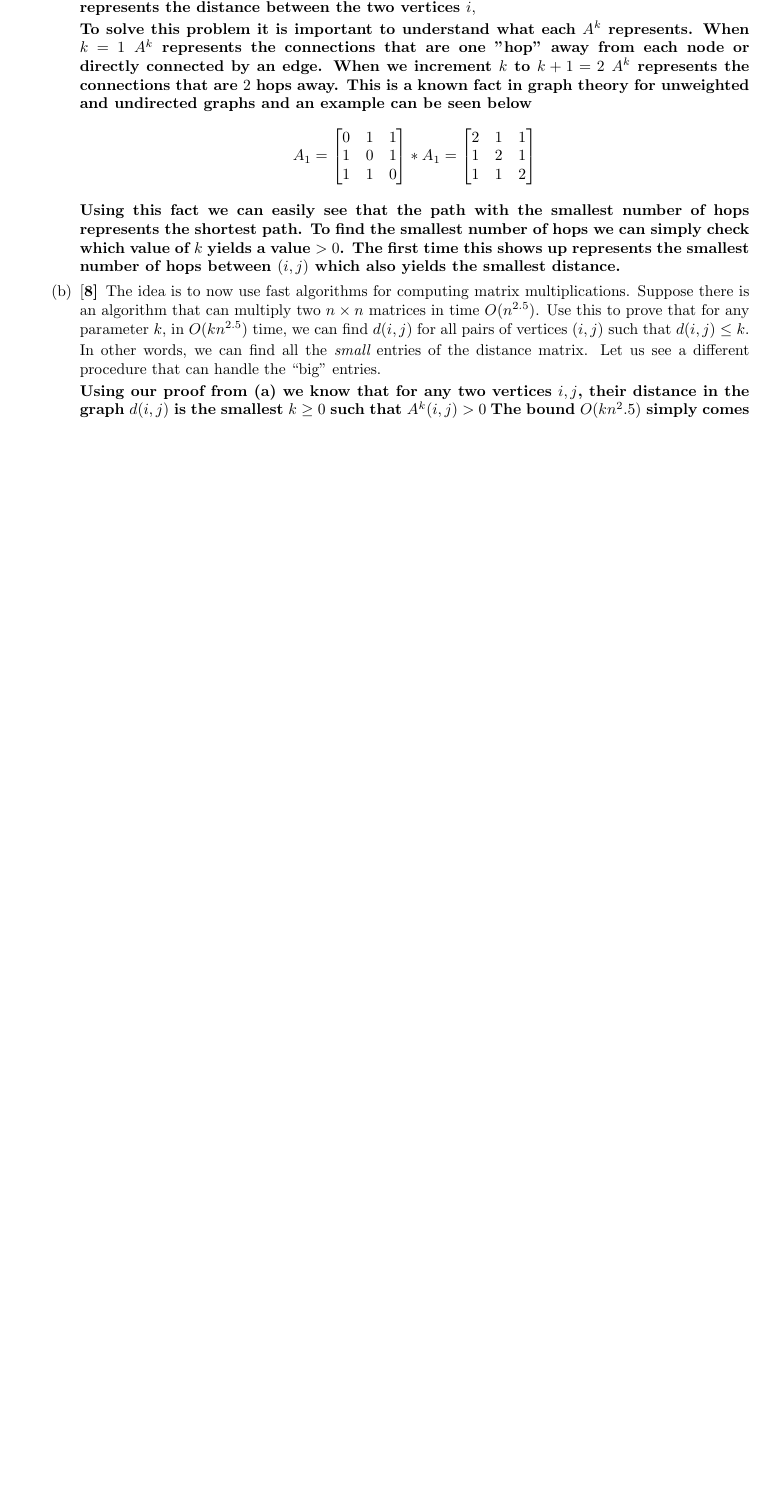
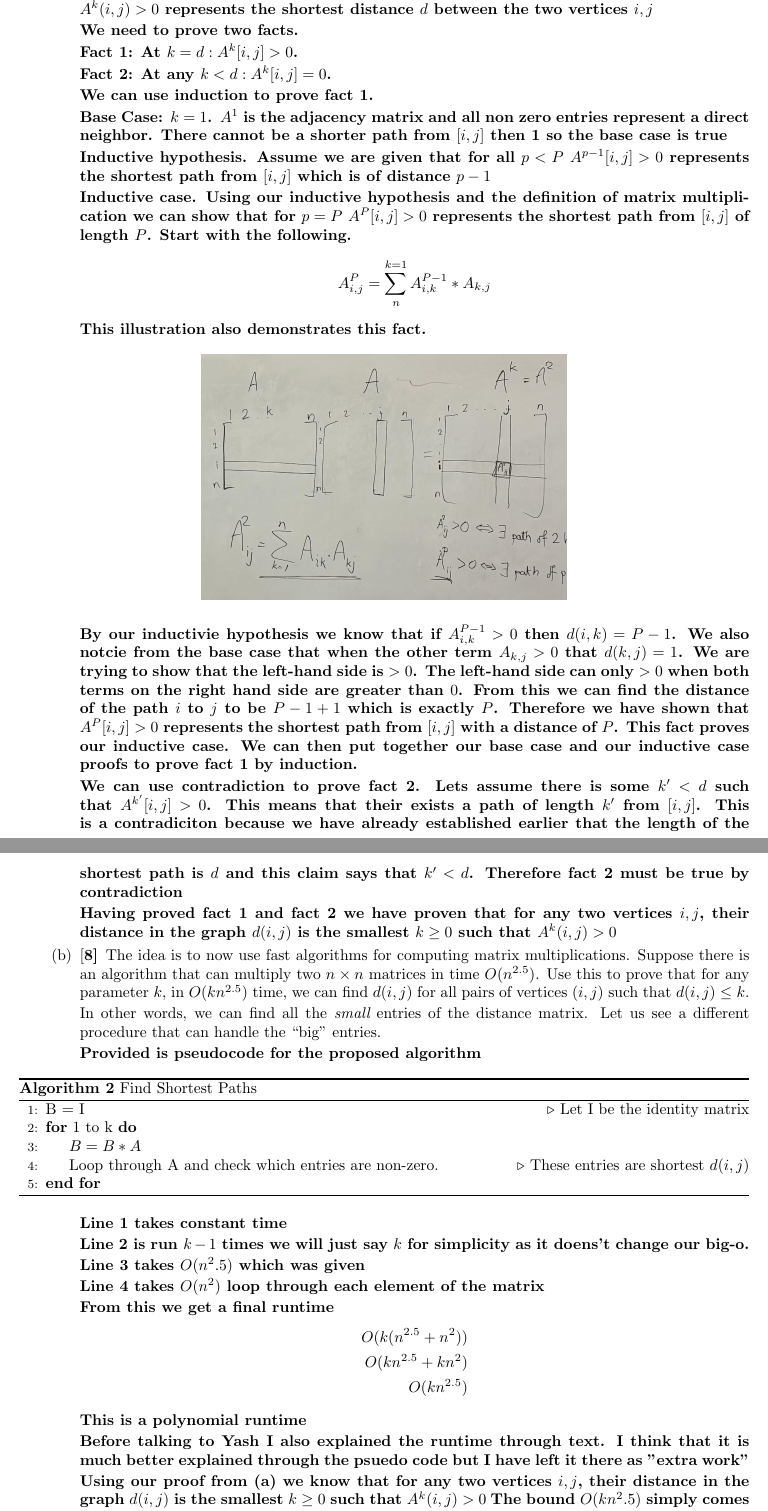
Before and after one commit to JaredMiller9922/CS-6150, a LaTeX problem sheet (Homeworks/Homework2/HW2-2025.tex): part of page 11 of 12 before the commit and two parts of pages 11 and 12 of 13 after it, the two joined at a grey line, cut at the place of the change, the shorter picture padded with empty space. The pictures show the PDF file Homeworks/Homework2/HW2-2025.pdf that the author committed with the source.

Commit message:
finished the assignment

```diff
--- a/Homeworks/Homework2/HW2-2025.tex
+++ b/Homeworks/Homework2/HW2-2025.tex
@@ -52,4 +52,7 @@ that a locally optimal solution produced this way has a value that is at least t
 each iteration is now more expensive ($O(n^3)$ instead of $O(n^2)$), but the
 approximation ratio is better.]\\
 
-\textbf{To start this proof assume we begin with a locally optimum solution. This means that no swaps of three pairs will result in a higher happiness score. To demonstrate the relationship that comes from this assume we have 5 kids $i,j,k,l,m$ the correspodning gifts for those 3 kids are $a,b,c,d,e$. Our goal here is to compare the locally optimum solution to the global. When comparing our solutions let $j$ be the child that receives $a$'s global optimal gift, $k$ be the child that receives $j$'s global optimal gift, $d$ be the child that recieves $c$'s global optimal gift, and finaly let $e$ be the child that receives $m$'s global optimal gift. Using this information we can get innequalities that will allow us to compare our two solutions.}
+\textbf{To start this proof assume we begin with a locally optimum solution. This means that no swaps of three pairs will result in a higher happiness score. To demonstrate the relationship that comes from this assume we have 5 kids $i,j,k,l,m$ the correspodning gifts for those 3 kids are $a,b,c,d,e$. Our goal here is to compare the locally optimum solution to the global. When comparing our solutions let $j$ be the child that receives $a$'s global optimal gift, $k$ be the child that receives $j$'s global optimal gift, $d$ be the child that recieves $c$'s global optimal gift, and finaly let $e$ be the child that receives $m$'s global optimal gift. the illustration below demonstrates this relationship}
+ \begin{figure}[H]
+ \centering
+  \includegraphics[width=0.3\textwidth]{Gift Giving.png}
@@ -344,5 +348,5 @@ It is okay if you do not include a formal proof of correctness. Please give: i)
 
 \textbf{(iii): }
 
-\textbf{Lines 1-3 are constant}
+\textbf{Lines 1-2 are constant}
 
@@ -352 +356,8 @@ It is okay if you do not include a formal proof of correctness. Please give: i)
 
+\textbf{Line 10 takes $O(N + M)$ using the usual BFS algorihtm implemented in class}
+
+\textbf{Summing up all of our runtimes we get total runtime which is polynomial}
+\begin{align*}
+O(N * logn(m+n) * |N| + (N + M)) \\
+O(N * logn(m+n))
+\end{align*}
@@ -367,10 +377,19 @@ Let $A$ denote the {\em adjacency matrix} of the graph, i.e., an $n \times n$ ma
 \part[10] Prove that for any two vertices $i,j$, their distance in the graph $d(i,j)$ is the smallest $k\ge 0$ such that $A^k (i,j) > 0$.\\
 
 
-\textbf{Claim: For any two vertices $i,j$ their distance in the graph $d(i,j)$ is the smallest $k \ge 0$ such that $A^k(i,j) > 0$. This claim is stating that the first $k_th$ matrix where $i,j$ is zero represents the distance between the two vertices $i,$}
+\textbf{Claim: For any two vertices $i,j$ their distance in the graph $d(i,j)$ is the smallest $k \ge 0$ such that $A^k(i,j) > 0$. This claim is stating that the first value of $k$ for which the $A^k(i,j) > 0$ represents the shortest distance $d$ between the two vertices $i,j$}
 
-\textbf{To solve this problem it is important to understand what each $A^k$ represents. When $k=1$ $A^k$ represents the connections that are one "hop" away from each node or directly connected by an edge. When we increment $k$ to $k+1 = 2$ $A^k$ represents the connections that are $2$ hops away. This is a known fact in graph theory for unweighted and undirected graphs and an example can be seen below}
+\textbf{We need to prove two facts.}
+
+\textbf{Fact 1: At $k=d: A^k[i,j] > 0$.}
+
+\textbf{Fact 2: At any $k<d: A^k[i,j] = 0$.}
+
+\textbf{We can use induction to prove fact 1.}
+
+\textbf{Base Case: $k=1$. $A^1$ is the adjacency matrix and all non zero entries represent a direct neighbor. There cannot be a shorter path from $[i,j]$ then 1 so the base case is true}
+
+\textbf{Inductive hypothesis. Assume we are given that for all $p < P$ $A^{p-1}[i,j] > 0$ represents the shortest path from $[i,j]$ which is of distance $p-1$}
+
+\textbf{Inductive case. Using our inductive hypothesis and the definition of matrix multiplication we can show that for $p = P$ $A^{P}[i,j] > 0$ represents the shortest path from $[i,j]$ of length $P$. Start with the following.}
 \[
-A_1 =
-\begin{bmatrix}
-    0 & 1 & 1 \\
@@ -385,8 +396,18 @@ A_1 =
-    1 & 1 & 2
-\end{bmatrix}
+A^{P}_{i,j} = \sum_{n}^{k=1} A^{P-1}_{i,k} * A_{k,j}
 \]
+\textbf{This illustration also demonstrates this fact.}
 
-\textbf{Using this fact we can easily see that the path with the smallest number of hops represents the shortest path. To find the smallest number of hops we can simply check which value of $k$ yields a value $> 0$. The first time this shows up represents the smallest number of hops between $(i,j)$ which also yields the smallest distance.}
+\begin{figure}[H]
+    \centering
+    \includegraphics[width=0.5\linewidth]{Matrix Multiplication.jpg}
+\end{figure}
+
+\textbf{By our inductivie hypothesis we know that if $A^{P-1}_{i,k} > 0$ then $d(i,k) = P - 1$. We also notcie from the base case that when the other term $A_{k,j} > 0$ that $d(k,j) = 1$. We are trying to show that the left-hand side is $>0$. The left-hand side can only $ > 0$ when both terms on the right hand side are greater than $0$. From this we can find the distance of the path $i$ to $j$ to be $P-1 + 1$ which is exactly $P$. Therefore we have shown that $A^P[i,j] > 0$ represents the shortest path from $[i,j]$ with a distance of $P$. This fact proves our inductive case. We can then put together our base case and our inductive case proofs to prove fact 1 by induction.}
+
+\textbf{We can use contradiction to prove fact 2. Lets assume there is some $k' < d$ such that $A^{k'}[i,j] > 0$. This means that their exists a path of length $k'$ from $[i,j]$. This is a contradiciton because we have already established earlier that the length of the shortest path is $d$ and this claim says that $k' < d$. Therefore fact 2 must be true by contradiction}
+
+\textbf{Having proved fact 1 and fact 2 we have proven that for any two vertices $i,j$, their distance in the graph $d(i,j)$ is the smallest $k \ge 0$ such that $A^k(i,j) > 0$}
+
 \mysolution{
 \input{Sol-6a}
 }
@@ -399,8 +420,41 @@ A_1 =
 
 In other words, we can find all the {\em small} entries of the distance matrix. Let us see a different procedure that can handle the ``big'' entries.
 
+\textbf{Provided is pseudocode for the proposed algorithm}
+
+\begin{algorithm}
+\caption{Find Shortest Paths}\label{alg:cap}
+\begin{algorithmic}[1]
+    \State B = I \Comment Let I be the identity matrix
+    \For {1 to k}
+        \State $B = B * A$
+        \State Loop through A and check which entries are non-zero. \Comment These entries are shortest $d(i,j)$
+    \EndFor
+\end{algorithmic}
+\end{algorithm}
+
+\textbf{Line 1 takes constant time}
+
+\textbf{Line 2 is run $k-1$ times we will just say $k$ for simplicity as it doens't change our big-o.}
+
+\textbf{Line 3 takes $O(n^2.5)$ which was given}
+
+\textbf{Line 4 takes $O(n^2)$ loop through each element of the matrix}
+
+\textbf{From this we get a final runtime}
+\begin{align*}
+    O(k (n^{2.5} + n^2)) \\
+    O(kn^{2.5} + kn^2) \\
+    O(kn^{2.5})
+\end{align*}
+
+\textbf{This is a polynomial runtime}
+
+\textbf{Before talking to Yash I also explained the runtime through text. I think that it is much better explained through the psuedo code but I have left it there as "extra work"}
+
 \textbf{Using our proof from (a) we know that for any two vertices $i,j$, their distance in the graph $d(i,j)$ is the smallest  $ k\ge 0$ such that $A^k(i,j) > 0$}
-\textbf{The bound $O(kn^2.5)$ simply comes from the matrix multiplication of $A$ to itself. We need to do this $k$ times to find the $A^k$ we are looking for. This $A^k$ gives us $d(i,j)$ for all pairs.}
+\textbf{The bound $O(kn^2.5)$ simply comes from the matrix multiplication of $A$ to itself. We need to do this $k$ times to find the $A^k$ we are looking for. This $A^k$ gives us $d(i,j)$ for all pairs $\le$ all pairs of $k$. At every step of the matrix multiplication we need to scan our array and keep track of the first time that the entry becomes nonzero. This is because there are cases where we could reach a vertice in $a$ hops but not $a+1$ hops.}
+
 
 \part[5] Let $i,j$ be two vertices such that $d(i,j) \ge k$.  Prove that if we sample $(2 \ln n) \cdot \frac{n}{k}$ vertices of the graph uniformly at random, the probability of not sampling any vertex on the shortest path from $i$ to $j$ is $\le \frac{1}{n^2}$. [{\em Hint:} You may find the inequality $1-x \le e^{-x}$ helpful.]
 
```
Also changed, not shown: Homeworks/Homework2/Gift Giving.png (added), Homeworks/Homework2/HW2-2025.pdf, Homeworks/Homework2/Matrix Multiplication.jpg (added), Homeworks/Homework2/HW2-2025.tex (38 more changed lines), 5 other files.
